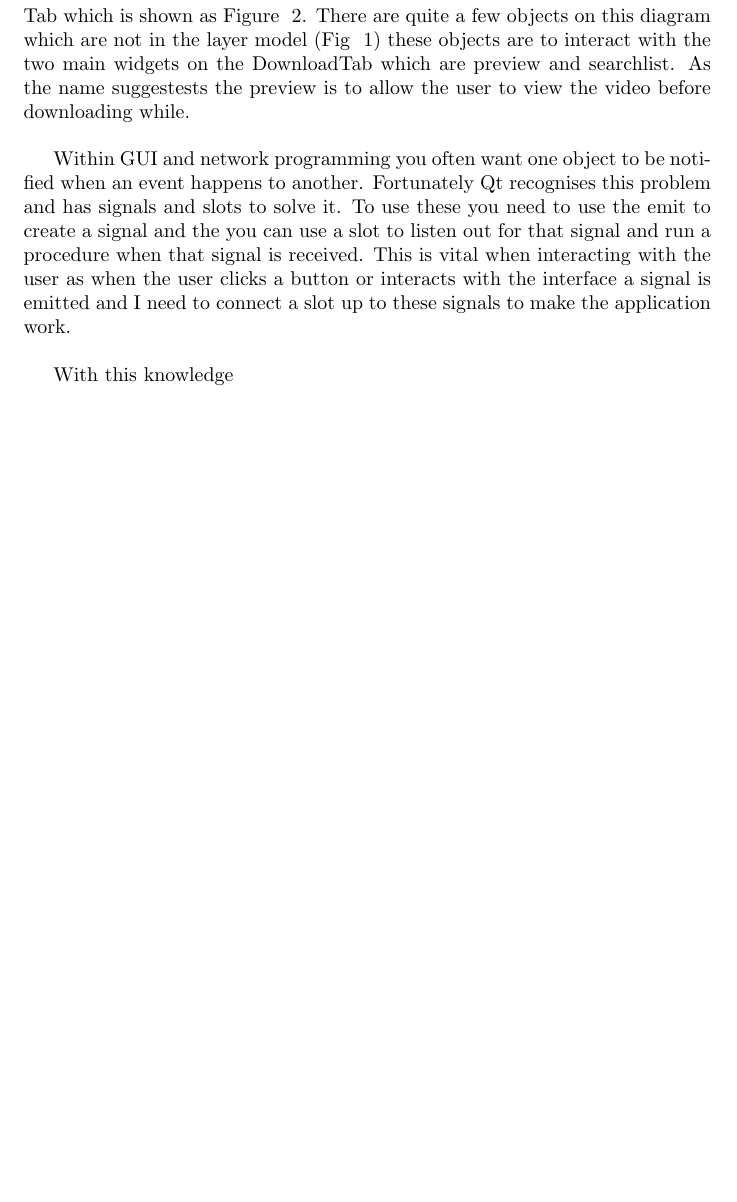
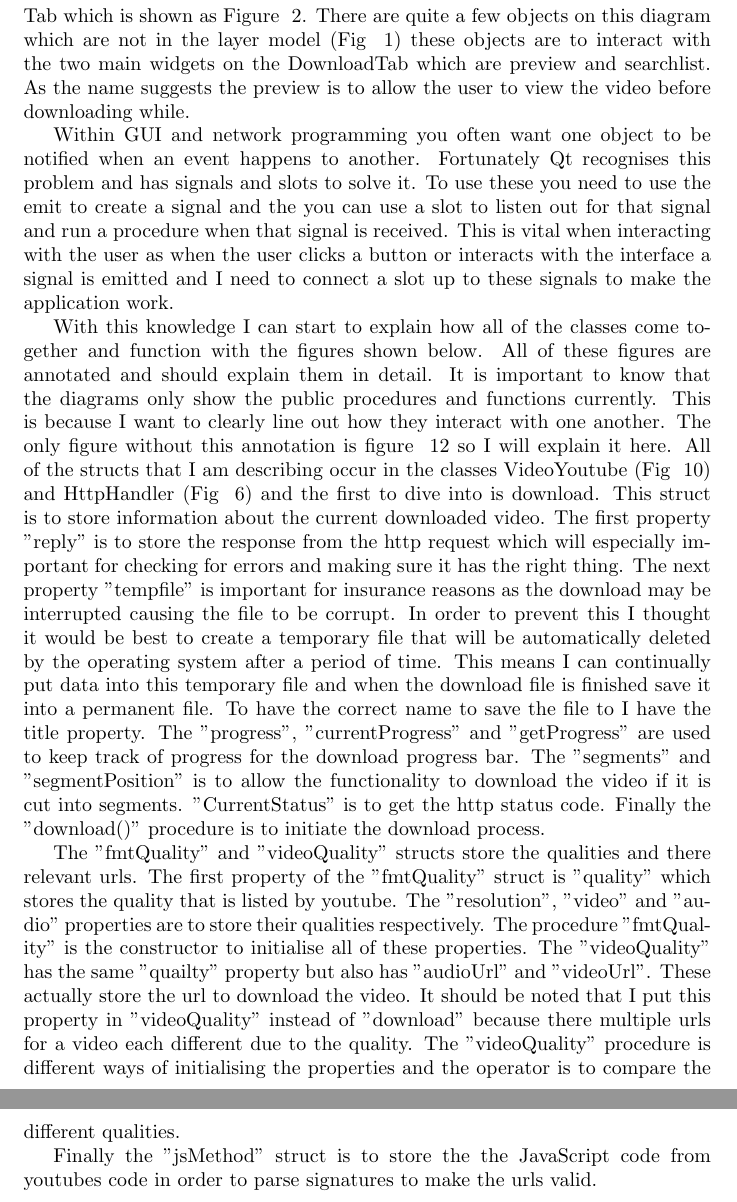
Before and after one commit to AngrySaltyFish/ComputerScienceCourseWork, a LaTeX document (docs/CompuerScience.tex): part of page 5 of 16 before the commit and two parts of pages 5 and 6 of 17 after it, the two joined at a grey line, cut so that both start at the same text, the shorter picture padded with empty space. Compiled offline with pdfLaTeX.

Commit message:
Adding documetaion to explain structs

```diff
--- a/docs/CompuerScience.tex
+++ b/docs/CompuerScience.tex
@@ -200,7 +200,7 @@ look. The first that we will look at will be the Download Tab which is shown as
 ~\ref{fig:DownloadTab Diagram}. There are quite a few objects on this diagram which are
 not in the layer model (Fig ~\ref{fig:Layer Model}) these objects are to interact with
 the two main widgets on the DownloadTab which are preview and searchlist. As the name
-suggestests the preview is to allow the user to view the video before downloading while.\\
+suggests the preview is to allow the user to view the video before downloading while.
 
 Within GUI and network programming you often want one object to be notified when an event
 happens to another. Fortunately Qt recognises this problem and has signals and slots to
@@ -208,9 +208,44 @@ solve it. To use these you need to use the emit to create a signal and the you c
 a slot to listen out for that signal and run a procedure when that signal is received.
 This is vital when interacting with the user as when the user clicks a button or interacts
 with the interface a signal is emitted and I need to connect a slot up to these signals
-to make the application work. \\
+to make the application work.
 
-With this knowledge
+With this knowledge I can start to explain how all of the classes come together and
+function with the figures shown below. All of these figures are annotated and should
+explain them in detail. It is important to know that the diagrams only show the
+public procedures and functions currently. This is because I want to clearly line
+out how they interact with one another. The only figure without this annotation is
+figure ~\ref{fig:Struct layout} so I will explain it here. All of the structs that I
+am describing occur in the classes VideoYoutube (Fig ~\ref{fig:VideoYoutube class layout})
+and HttpHandler (Fig ~\ref{fig:HttpHandler class layout}) and the first to dive into is
+download. This struct is to store information about the current downloaded video. The
+first property "reply" is to store the response from the http request which will
+especially important for checking for errors and making sure it has the right thing. The
+next property "tempfile" is important for insurance reasons as the download may be
+interrupted causing the file to be corrupt. In order to prevent this I thought it would
+be best to create a temporary file that will be automatically deleted by the operating
+system after a period of time. This means I can continually put data into this temporary
+file and when the download file is finished save it into a permanent file. To have the
+correct name to save the file to I have the title property. The "progress",
+"currentProgress" and "getProgress" are used to keep track of progress for the download
+progress bar. The "segments" and "segmentPosition" is to allow the functionality to
+download the video if it is cut into segments. "CurrentStatus" is to get the http status
+code. Finally the "download()" procedure is to initiate the download process.
+
+The "fmtQuality" and "videoQuality" structs store the qualities and there relevant
+urls. The first property of the "fmtQuality" struct is "quality" which stores the quality
+that is listed by youtube. The "resolution", "video" and "audio" properties are to store
+their qualities respectively. The procedure "fmtQuality" is the constructor to initialise
+all of these properties. The "videoQuality" has the same "quailty" property but also has
+"audioUrl" and "videoUrl". These actually store the url to download the video. It should be
+noted that I put this property in "videoQuality" instead of "download" because there
+multiple urls for a video each different due to the quality. The "videoQuality" procedure
+is different ways of initialising the properties and the operator is to compare the
+different qualities.
+
+Finally the "jsMethod" struct is to store the the JavaScript code from youtubes code in
+order to parse signatures to make the urls valid.
+
 
 \begin{figure}
     \centering
```
Also changed, not shown: docs/CompuerScience.tex (2 more changed lines).
